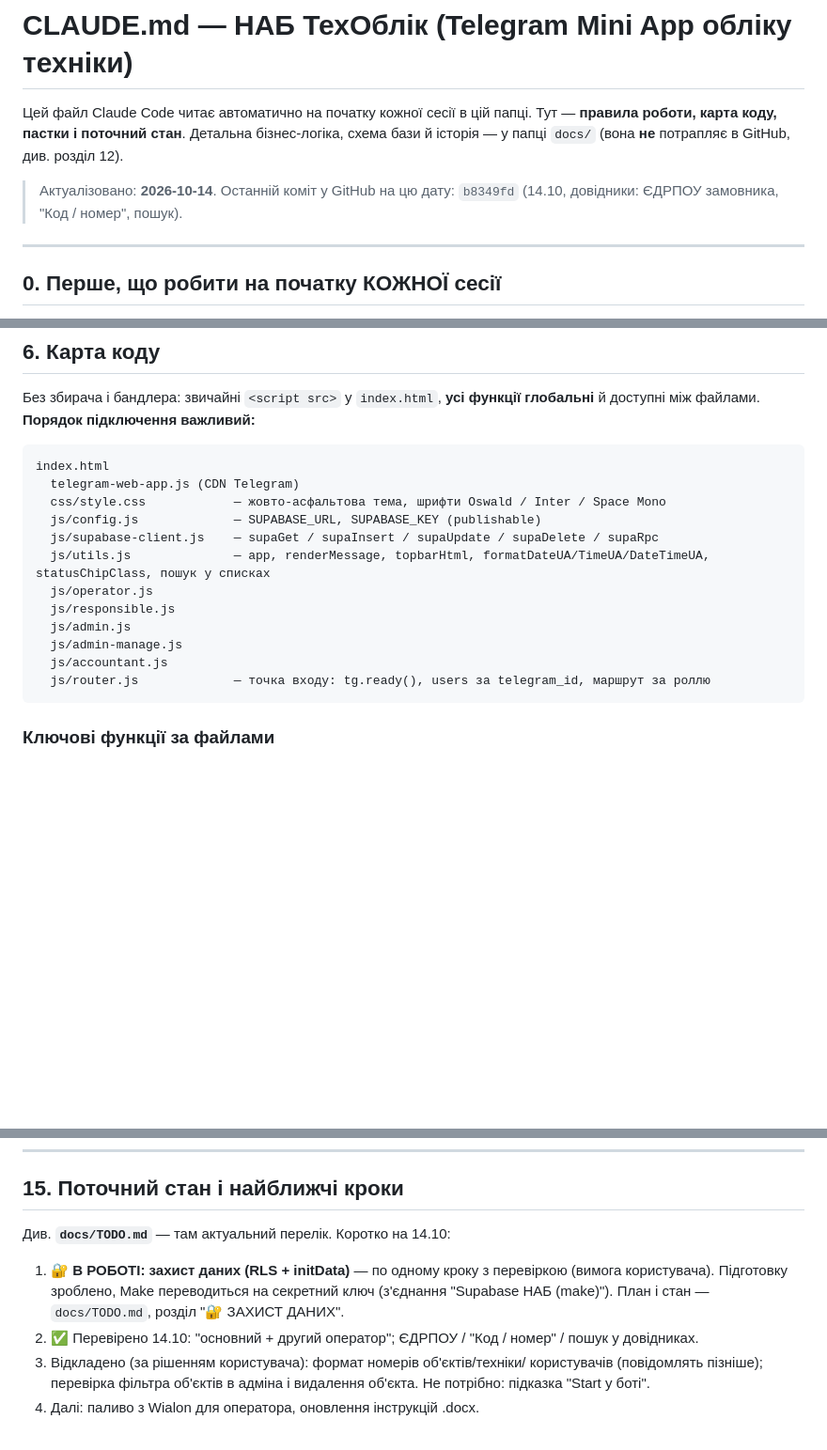
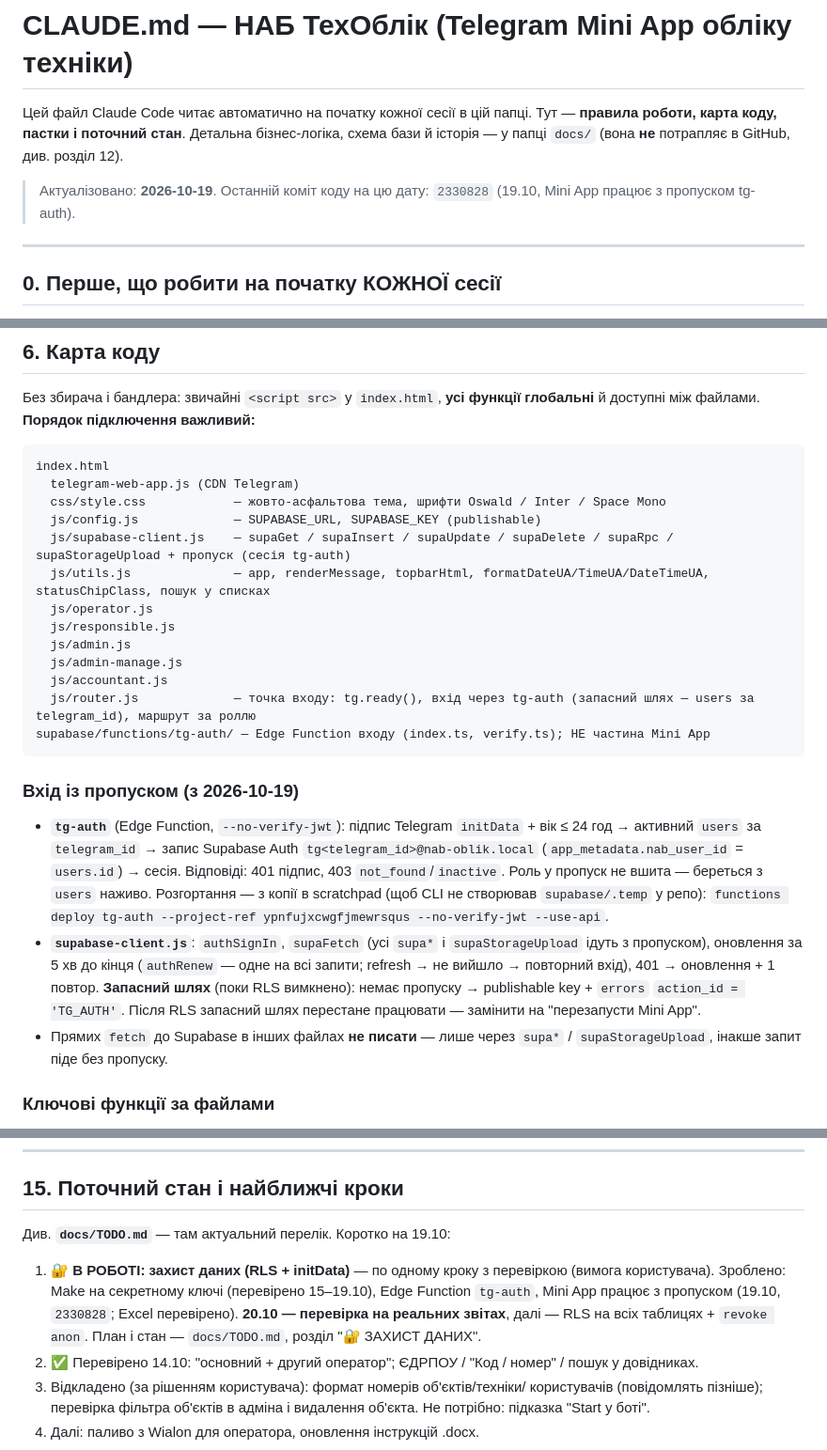
Before and after one commit to chyvk96-svg/nab-oblik-miniapp, a Markdown page: CLAUDE.md, 3 parts joined by grey strips. Shown at 94% size. Rendered like a GitHub page; blank space fills up the shorter version.

Commit message:
CLAUDE.md: вхід із пропуском tg-auth — карта коду і стан на 19.10
Co-Authored-By: Claude Opus 5.5 <noreply@anthropic.com>

````diff
--- a/CLAUDE.md
+++ b/CLAUDE.md
@@ -5,8 +5,8 @@
 бізнес-логіка, схема бази й історія — у папці `docs/` (вона **не**
 потрапляє в GitHub, див. розділ 12).
 
-> Актуалізовано: **2026-10-14**. Останній коміт у GitHub на цю дату:
-> `b8349fd` (14.10, довідники: ЄДРПОУ замовника, "Код / номер", пошук).
+> Актуалізовано: **2026-10-19**. Останній коміт коду на цю дату:
+> `2330828` (19.10, Mini App працює з пропуском tg-auth).
 
 ---
 
@@ -158,15 +158,34 @@ index.html
   telegram-web-app.js (CDN Telegram)
   css/style.css            — жовто-асфальтова тема, шрифти Oswald / Inter / Space Mono
   js/config.js             — SUPABASE_URL, SUPABASE_KEY (publishable)
-  js/supabase-client.js    — supaGet / supaInsert / supaUpdate / supaDelete / supaRpc
+  js/supabase-client.js    — supaGet / supaInsert / supaUpdate / supaDelete / supaRpc / supaStorageUpload + пропуск (сесія tg-auth)
   js/utils.js              — app, renderMessage, topbarHtml, formatDateUA/TimeUA/DateTimeUA, statusChipClass, пошук у списках
   js/operator.js
   js/responsible.js
   js/admin.js
   js/admin-manage.js
   js/accountant.js
-  js/router.js             — точка входу: tg.ready(), users за telegram_id, маршрут за роллю
+  js/router.js             — точка входу: tg.ready(), вхід через tg-auth (запасний шлях — users за telegram_id), маршрут за роллю
+supabase/functions/tg-auth/ — Edge Function входу (index.ts, verify.ts); НЕ частина Mini App
 ```
+
+### Вхід із пропуском (з 2026-10-19)
+
+- **`tg-auth`** (Edge Function, `--no-verify-jwt`): підпис Telegram
+  `initData` + вік ≤ 24 год → активний `users` за `telegram_id` → запис
+  Supabase Auth `tg<telegram_id>@nab-oblik.local` (`app_metadata.nab_user_id`
+  = `users.id`) → сесія. Відповіді: 401 підпис, 403 `not_found`/`inactive`.
+  Роль у пропуск не вшита — береться з `users` наживо. Розгортання — з копії в
+  scratchpad (щоб CLI не створював `supabase/.temp` у репо):
+  `functions deploy tg-auth --project-ref ypnfujxcwgfjmewrsqus --no-verify-jwt --use-api`.
+- **`supabase-client.js`**: `authSignIn`, `supaFetch` (усі `supa*` і
+  `supaStorageUpload` ідуть з пропуском), оновлення за 5 хв до кінця
+  (`authRenew` — одне на всі запити; refresh → не вийшло → повторний вхід),
+  401 → оновлення + 1 повтор. **Запасний шлях** (поки RLS вимкнено): немає
+  пропуску → publishable key + `errors` `action_id = 'TG_AUTH'`. Після RLS
+  запасний шлях перестане працювати — замінити на "перезапусти Mini App".
+- Прямих `fetch` до Supabase в інших файлах **не писати** — лише через
+  `supa*` / `supaStorageUpload`, інакше запит піде без пропуску.
 
 ### Ключові функції за файлами
 
@@ -470,11 +489,13 @@ Make (MCP) — давай користувачу покрокові інстру
 
 ## 15. Поточний стан і найближчі кроки
 
-Див. **`docs/TODO.md`** — там актуальний перелік. Коротко на 14.10:
+Див. **`docs/TODO.md`** — там актуальний перелік. Коротко на 19.10:
 1. 🔐 **В РОБОТІ: захист даних (RLS + initData)** — по одному кроку з
-   перевіркою (вимога користувача). Підготовку зроблено, Make переводиться
-   на секретний ключ (з'єднання "Supabase НАБ (make)"). План і стан —
-   `docs/TODO.md`, розділ "🔐 ЗАХИСТ ДАНИХ".
+   перевіркою (вимога користувача). Зроблено: Make на секретному ключі
+   (перевірено 15–19.10), Edge Function `tg-auth`, Mini App працює з
+   пропуском (19.10, `2330828`; Excel перевірено). **20.10 — перевірка на
+   реальних звітах**, далі — RLS на всіх таблицях + `revoke anon`. План і
+   стан — `docs/TODO.md`, розділ "🔐 ЗАХИСТ ДАНИХ".
 2. ✅ Перевірено 14.10: "основний + другий оператор"; ЄДРПОУ / "Код /
    номер" / пошук у довідниках.
 3. Відкладено (за рішенням користувача): формат номерів об'єктів/техніки/
````
